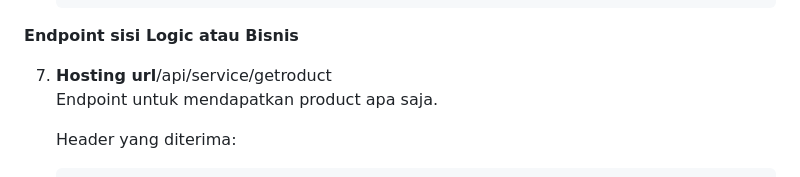
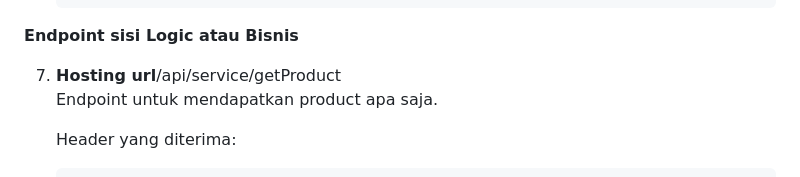
Before and after one commit to matthewlim124/Calliographie, a Markdown page: README.md, the part around the change. GitHub-like rendering.

Commit message:
minor documentation typo

```diff
--- a/README.md
+++ b/README.md
@@ -257,7 +257,7 @@ https://calliographie-integrated-744429109192.asia-southeast2.run.app
 
 **Endpoint sisi Logic atau Bisnis**
 
-7.  **Hosting url**/api/service/getroduct<br>
+7.  **Hosting url**/api/service/getProduct<br>
     Endpoint untuk mendapatkan product apa saja.<br>
 
     Header yang diterima:<br>
```
